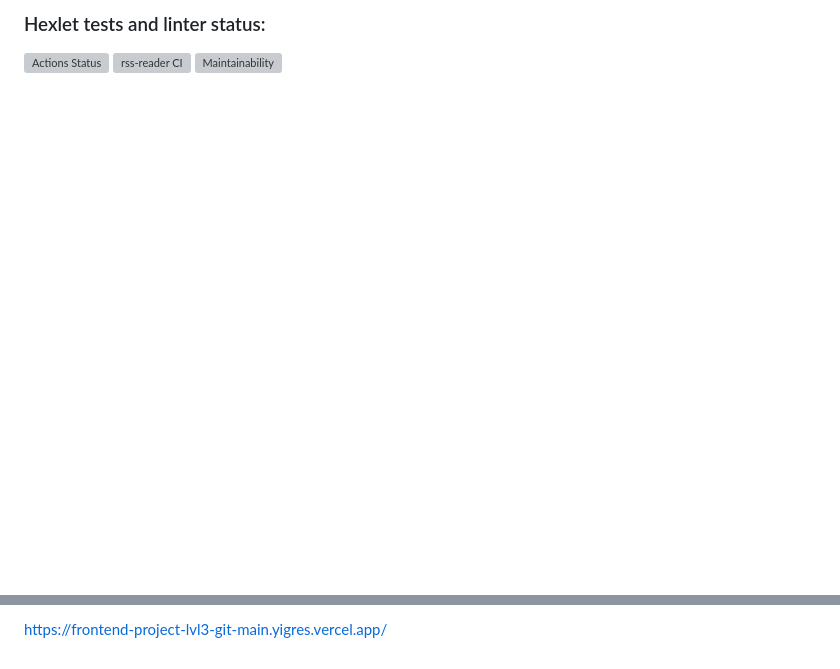
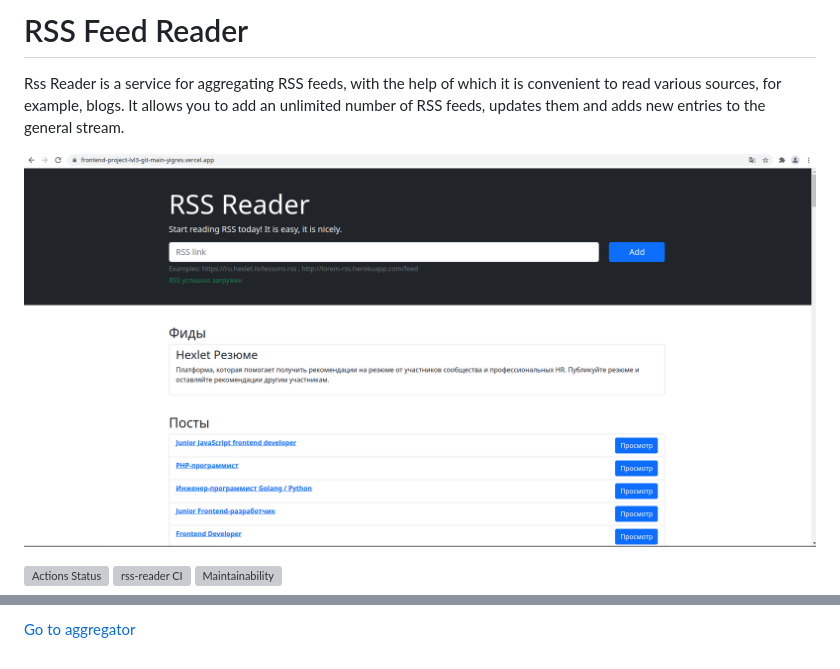
Before and after one commit to yigres/frontend-project-lvl3, a Markdown page: README.md, 2 parts joined by grey strips. Drawn GitHub-style; pictures changed too: rss-agregator.png (added); blank space fills up the shorter version; grey boxes are pictures that could not be loaded.

Commit message:
changed README.md, added image

```diff
--- a/README.md
+++ b/README.md
@@ -1,4 +1,8 @@
-### Hexlet tests and linter status:
+# RSS Feed Reader
+Rss Reader is a service for aggregating RSS feeds, with the help of which it is convenient to read various sources, for example, blogs. It allows you to add an unlimited number of RSS feeds, updates them and adds new entries to the general stream.
+
+![image](rss-agregator.png)
+
 [![Actions Status](https://github.com/yigres/frontend-project-lvl3/workflows/hexlet-check/badge.svg)](https://github.com/yigres/frontend-project-lvl3/actions)
 [![rss-reader CI](https://github.com/yigres/frontend-project-lvl3/workflows/rss-reader%20CI/badge.svg)](https://github.com/yigres/frontend-project-lvl3/actions?query=workflow%3A%22rss-reader+CI%22)
 [![Maintainability](https://api.codeclimate.com/v1/badges/febb9ae6c493861647cc/maintainability)](https://codeclimate.com/github/yigres/frontend-project-lvl3/maintainability)
@@ -6,2 +9,2 @@
 
-https://frontend-project-lvl3-git-main.yigres.vercel.app/
+[Go to aggregator](https://frontend-project-lvl3-git-main.yigres.vercel.app/)
```
Also changed, not shown: other parts of README.md (+0 -1 lines).
